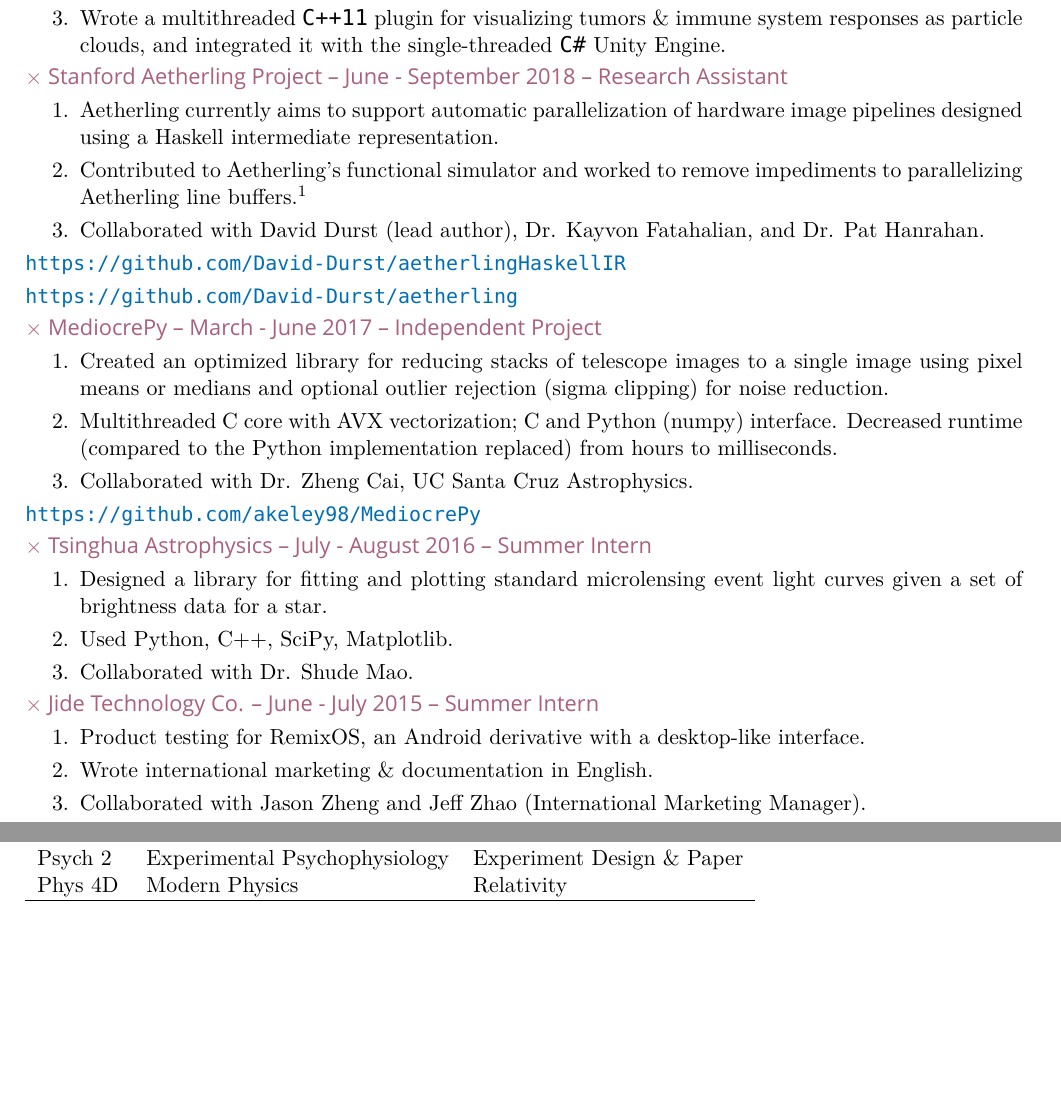
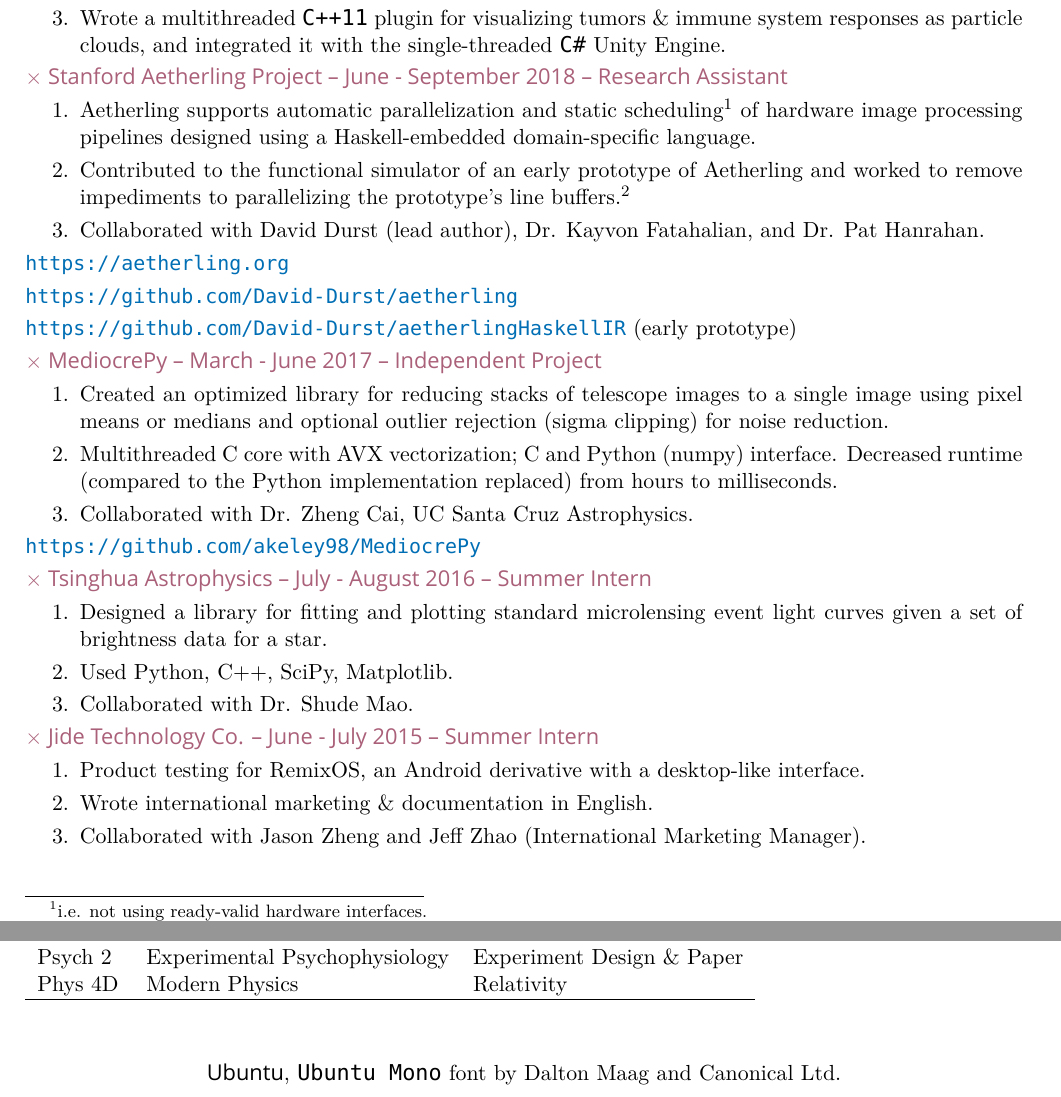
Before and after one commit to akeley98/resum-, a LaTeX CV (cv.tex): two parts of pages 1 and 4 of 4, joined at a grey line, cut so that both start at the same text, the shorter picture padded with empty space. Compiled offline with XeLaTeX; a missing font is replaced by an installed copy or a similar font.

Commit message:
Ubuntu font citation and update Aetherling now that it's published.

```diff
--- a/cv.tex
+++ b/cv.tex
@@ -24,7 +24,7 @@
 \newcommand{\myTitle}[1]{\vspace{2mm}{ \LARGE \color{titleColor} \textsf{#1}\vspace{2mm}}}
 \definecolor{subColor}{RGB}{170, 96, 120}
 \newcommand{\mySub}[1]{{\color{subColor}$\times$\hspace{1mm}\textsf{#1}}}
-\definecolor{keyColor}{RGB}{50, 50, 70}
+\definecolor{keyColor}{RGB}{100, 80, 30}
 \newcommand{\myKey}[1]{{\color{keyColor}\textbf{#1}}}
 
 \begin{document}
@@ -64,20 +64,23 @@
 \mySub{Stanford Aetherling Project -- June - September 2018 --
   Research Assistant}
 \begin{enumerate}
-\item Aetherling currently aims to support automatic parallelization
-  of hardware image pipelines designed using a Haskell intermediate
-  representation.
-\item Contributed to Aetherling's functional simulator and worked to
-  remove impediments to parallelizing Aetherling line
-  buffers.\footnote{A line buffer device reads in an image as a stream
-    of pixel values and outputs rectangular portions (``windows'') of
-    the image.}
+\item Aetherling supports automatic parallelization and static
+  scheduling\footnote{i.e. not using ready-valid hardware interfaces.}
+  of hardware image processing pipelines designed using a
+  Haskell-embedded domain-specific language.
+\item Contributed to the functional simulator of an early prototype of
+  Aetherling and worked to remove impediments to parallelizing the
+  prototype's line buffers.\footnote{A line buffer device reads in an
+    image as a stream of pixel values and outputs rectangular portions
+    (``windows'') of the image.}
 \item Collaborated with David Durst (lead author), Dr. Kayvon
   Fatahalian, and Dr. Pat Hanrahan.
 \end{enumerate}
-\web{https://github.com/David-Durst/aetherlingHaskellIR}
+\web{https://aetherling.org}
 
 \web{https://github.com/David-Durst/aetherling}
+
+\web{https://github.com/David-Durst/aetherlingHaskellIR} (early prototype)
 
 \mySub{MediocrePy -- March - June 2017 -- Independent Project}
 \begin{enumerate}
@@ -277,6 +280,13 @@
 \hline
 \end{tabular}
 
+\vspace{10mm}
+{
+\begin{center}
+\textsf{Ubuntu}, \texttt{Ubuntu Mono} font by Dalton Maag and Canonical Ltd.
+\end{center}
+}
+
 \end{document}
 
 % Local Variables:
```
Also changed, not shown: cv.pdf.
